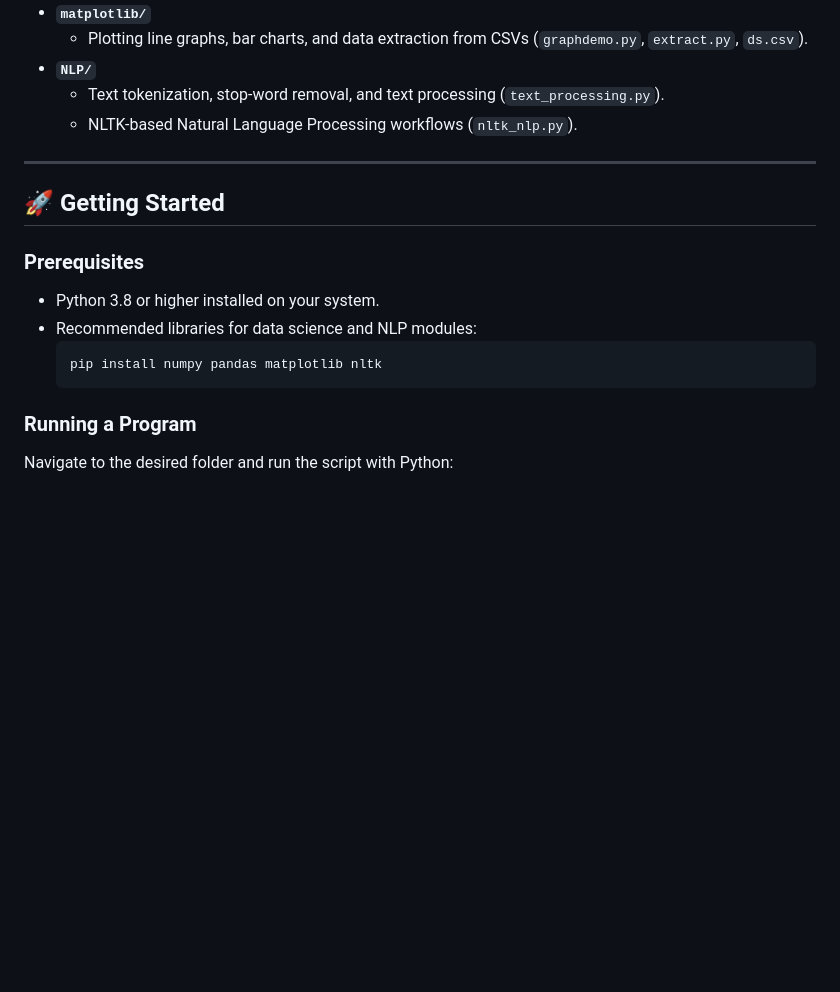
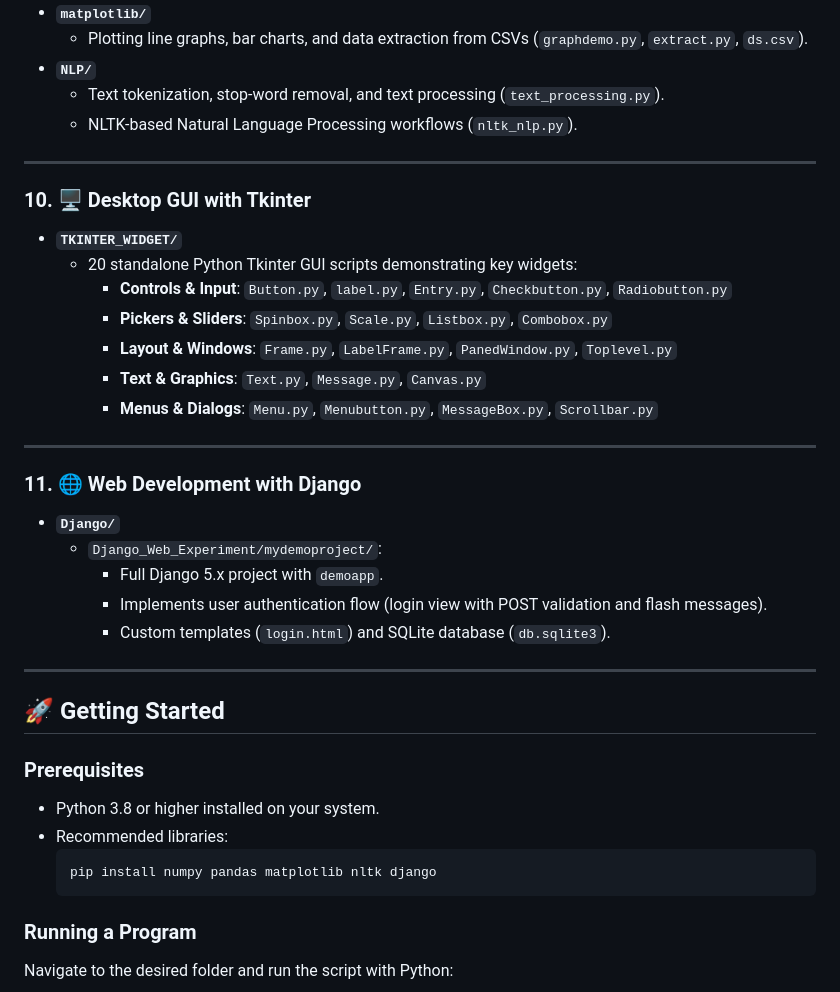
Before and after one commit to TejasShelake651/Python_Questions, a Markdown page: README.md, the part around the change. Drawn GitHub-style; blank space fills up the shorter version.

Commit message:
docs: document Tkinter widgets and Django sections in README

````diff
--- a/README.md
+++ b/README.md
@@ -123,13 +123,33 @@ Located in `oops/`:
 
 ---
 
+### 10. 🖥️ Desktop GUI with Tkinter
+- **`TKINTER_WIDGET/`**
+  - 20 standalone Python Tkinter GUI scripts demonstrating key widgets:
+    - **Controls & Input**: `Button.py`, `label.py`, `Entry.py`, `Checkbutton.py`, `Radiobutton.py`
+    - **Pickers & Sliders**: `Spinbox.py`, `Scale.py`, `Listbox.py`, `Combobox.py`
+    - **Layout & Windows**: `Frame.py`, `LabelFrame.py`, `PanedWindow.py`, `Toplevel.py`
+    - **Text & Graphics**: `Text.py`, `Message.py`, `Canvas.py`
+    - **Menus & Dialogs**: `Menu.py`, `Menubutton.py`, `MessageBox.py`, `Scrollbar.py`
+
+---
+
+### 11. 🌐 Web Development with Django
+- **`Django/`**
+  - `Django_Web_Experiment/mydemoproject/`:
+    - Full Django 5.x project with `demoapp`.
+    - Implements user authentication flow (login view with POST validation and flash messages).
+    - Custom templates (`login.html`) and SQLite database (`db.sqlite3`).
+
+---
+
 ## 🚀 Getting Started
 
 ### Prerequisites
 - Python 3.8 or higher installed on your system.
-- Recommended libraries for data science and NLP modules:
+- Recommended libraries:
   ```bash
-  pip install numpy pandas matplotlib nltk
+  pip install numpy pandas matplotlib nltk django
   ```
 
 ### Running a Program
````
